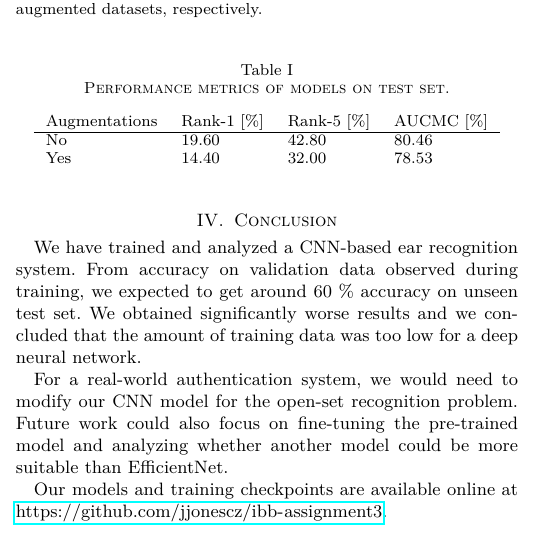
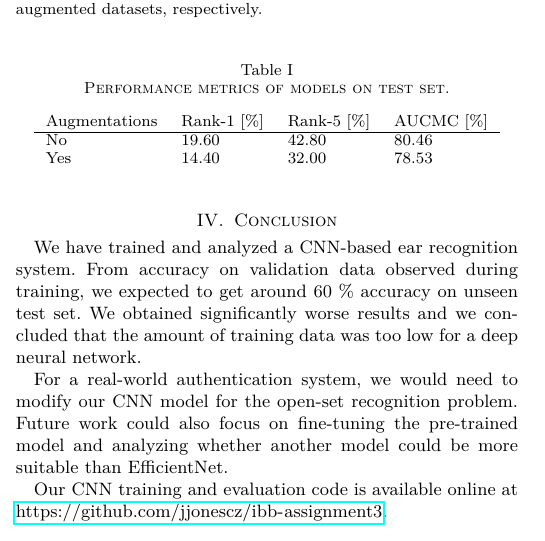
Before and after one commit to jjonescz/ibb-assignment3, a LaTeX paper (report/jj1712.tex): part of one column of page 1 of 2, cut so that both start at the same text. Compiled offline with pdfLaTeX.

Commit message:
Fix source code description

```diff
--- a/report/jj1712.tex
+++ b/report/jj1712.tex
@@ -145,7 +145,7 @@ We obtained significantly worse results and we concluded that the amount of trai
 For a real-world authentication system, we would need to modify our CNN model for the open-set recognition problem.
 Future work could also focus on fine-tuning the pre-trained model and analyzing whether another model could be more suitable than EfficientNet.
 
-Our models and training checkpoints are available online at \url{https://github.com/jjonescz/ibb-assignment3}.
+Our CNN training and evaluation code is available online at \url{https://github.com/jjonescz/ibb-assignment3}.
 
 \bibliographystyle{IEEEtran}
 \bibliography{bibliography}
```
